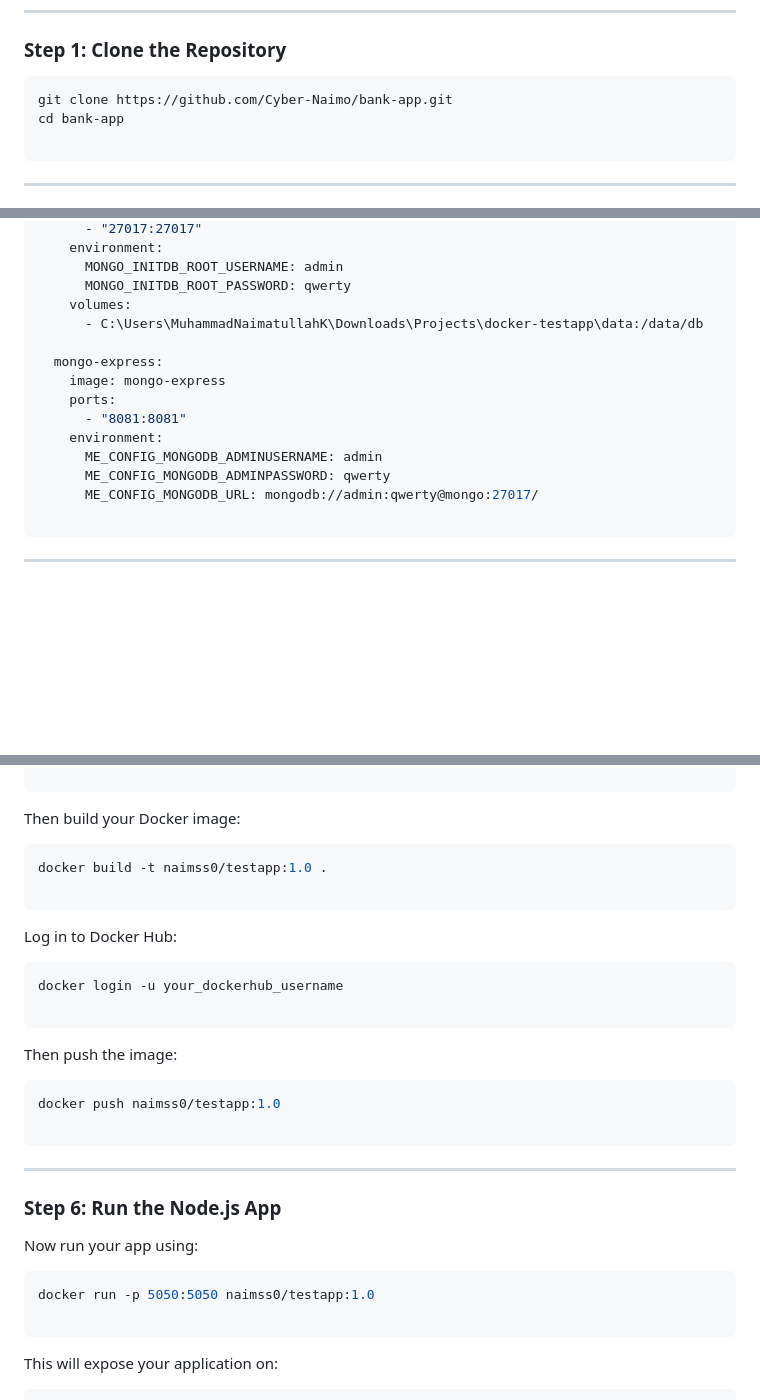
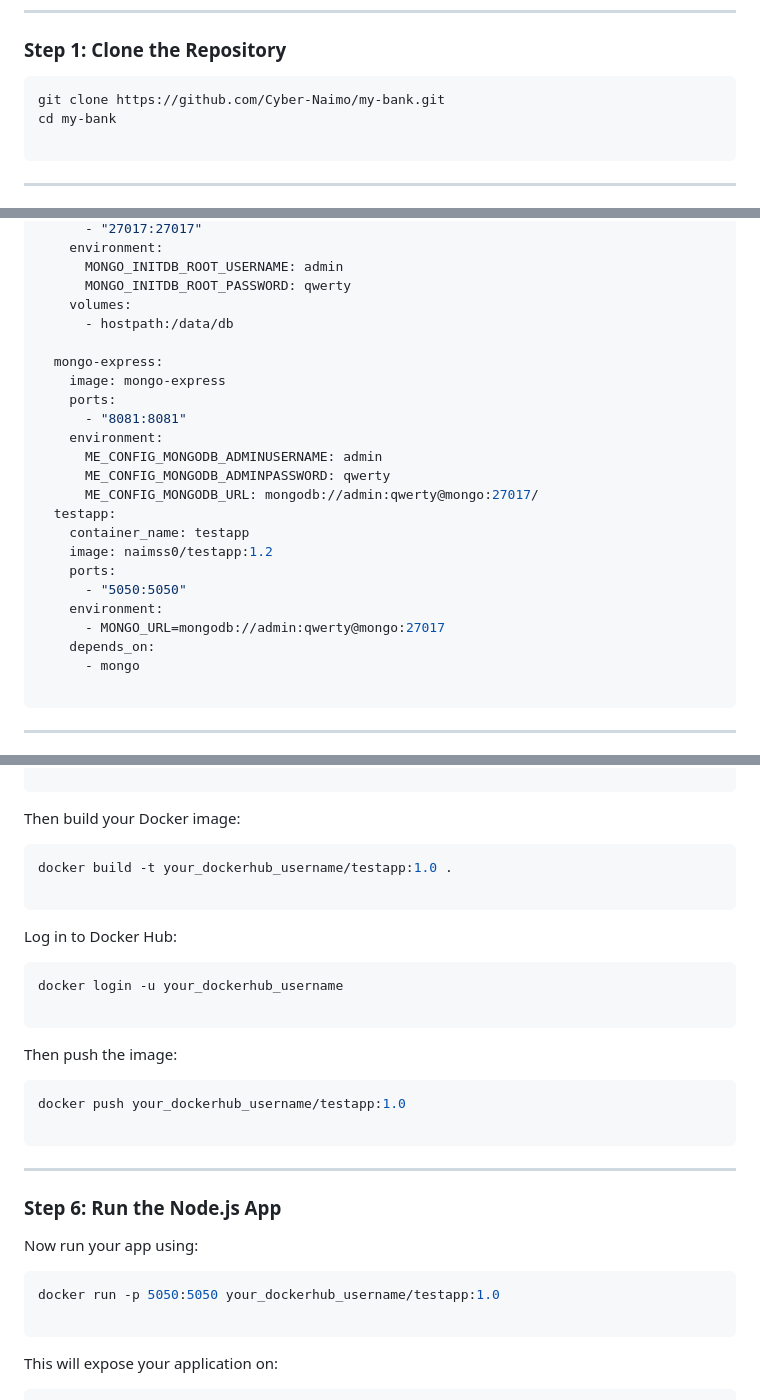
Before and after one commit to Cyber-Naimo/my-bank, a Markdown page: README.md, 3 parts joined by grey strips. GitHub-like rendering; blank space fills up the shorter version.

````diff
--- a/README.md
+++ b/README.md
@@ -17,8 +17,8 @@ Before starting, make sure you have the following installed:
 ### Step 1: Clone the Repository
 
 ```bash
-git clone https://github.com/Cyber-Naimo/bank-app.git
-cd bank-app
+git clone https://github.com/Cyber-Naimo/my-bank.git
+cd my-bank
 
 ```
 
@@ -41,7 +41,7 @@ services:
       MONGO_INITDB_ROOT_USERNAME: admin
       MONGO_INITDB_ROOT_PASSWORD: qwerty
     volumes:
-      - C:\Users\MuhammadNaimatullahK\Downloads\Projects\docker-testapp\data:/data/db
+      - hostpath:/data/db
 
   mongo-express:
     image: mongo-express
@@ -51,6 +51,15 @@ services:
       ME_CONFIG_MONGODB_ADMINUSERNAME: admin
       ME_CONFIG_MONGODB_ADMINPASSWORD: qwerty
       ME_CONFIG_MONGODB_URL: mongodb://admin:qwerty@mongo:27017/
+  testapp:
+    container_name: testapp
+    image: naimss0/testapp:1.2
+    ports:
+      - "5050:5050"
+    environment:
+      - MONGO_URL=mongodb://admin:qwerty@mongo:27017
+    depends_on:
+      - mongo
 
 ```
 
@@ -124,7 +133,7 @@ CMD ["node", "server.js"]
 Then build your Docker image:
 
 ```bash
-docker build -t naimss0/testapp:1.0 .
+docker build -t your_dockerhub_username/testapp:1.0 .
 
 ```
 
@@ -138,7 +147,7 @@ docker login -u your_dockerhub_username
 Then push the image:
 
 ```bash
-docker push naimss0/testapp:1.0
+docker push your_dockerhub_username/testapp:1.0
 
 ```
 
@@ -149,7 +158,7 @@ docker push naimss0/testapp:1.0
 Now run your app using:
 
 ```bash
-docker run -p 5050:5050 naimss0/testapp:1.0
+docker run -p 5050:5050 your_dockerhub_username/testapp:1.0
 
 ```
 
````
Also changed, not shown: other parts of README.md (+1 -1 lines).
